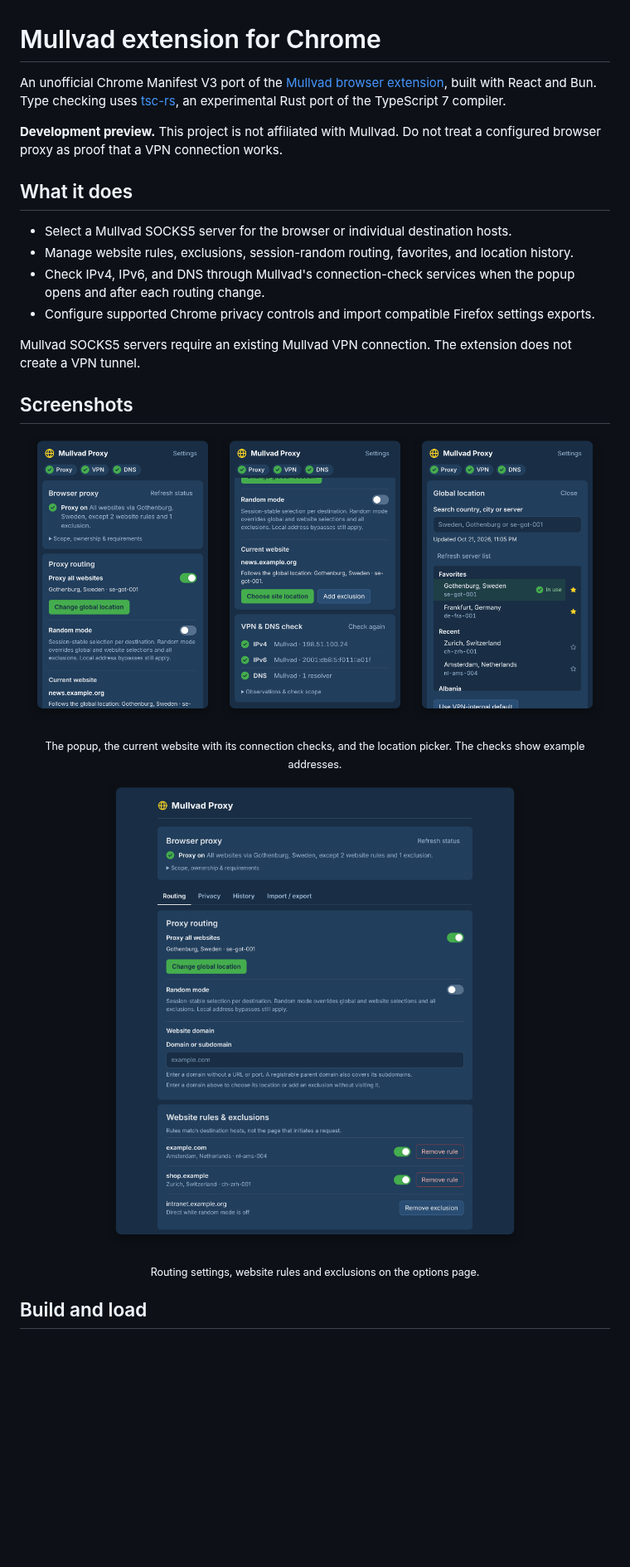
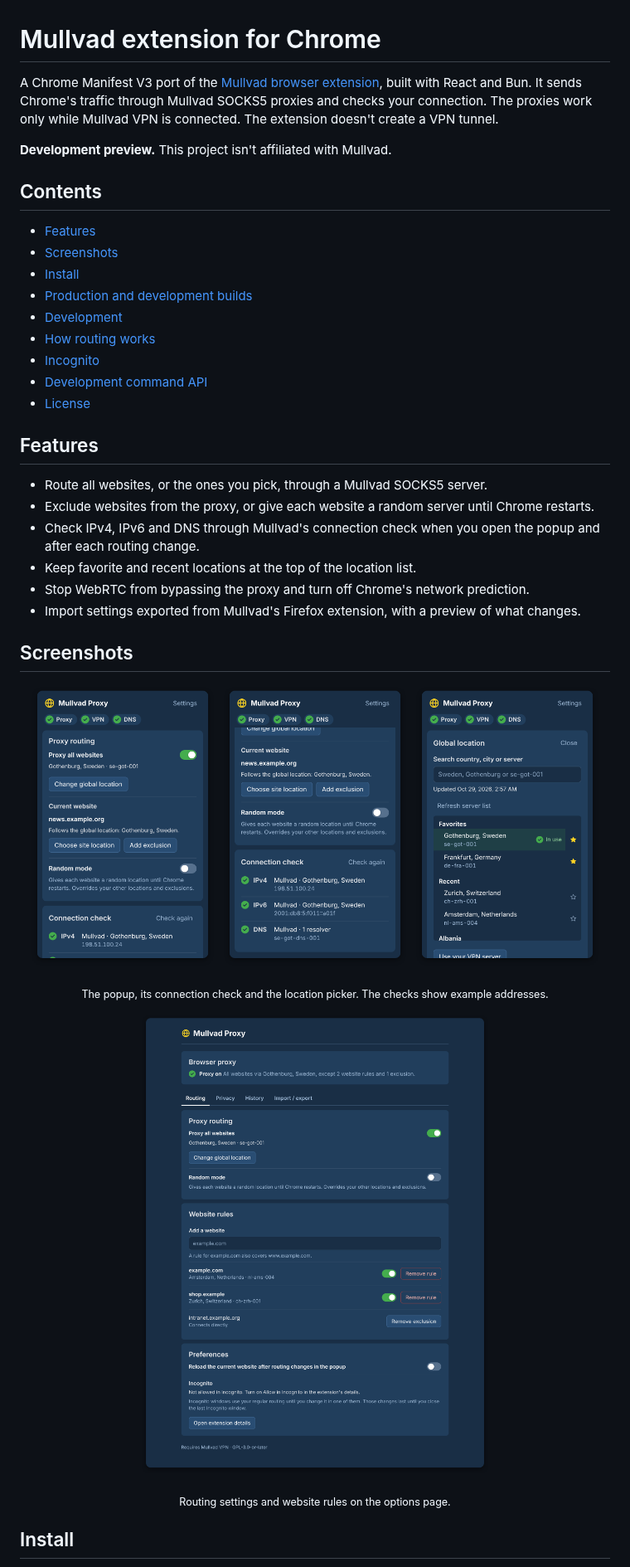
Before and after one commit to hawkff/mullvad-chrome-extension, a Markdown page: README.md, the part around one of its changes. Shown at 83% size. Drawn GitHub-style; pictures changed too: docs/screenshots/connection-check.png (added), docs/screenshots/current-site.png (deleted), docs/screenshots/locations.png; blank space fills up the shorter version.

Commit message:
Rewrite the README and refresh its screenshots
Add a table of contents, separate the production and development builds, and replace the pinned Bun version with a minimum.

```diff
--- a/README.md
+++ b/README.md
@@ -1,25 +1,37 @@
 # Mullvad extension for Chrome
 
-An unofficial Chrome Manifest V3 port of the [Mullvad browser extension](https://github.com/mullvad/browser-extension), built with React and Bun. Type checking uses [tsc-rs](https://github.com/pingdotgg/ts-rust), an experimental Rust port of the TypeScript 7 compiler.
+A Chrome Manifest V3 port of the [Mullvad browser extension](https://github.com/mullvad/browser-extension), built with React and Bun. It sends Chrome's traffic through Mullvad SOCKS5 proxies and checks your connection. The proxies work only while Mullvad VPN is connected. The extension doesn't create a VPN tunnel.
 
-**Development preview.** This project is not affiliated with Mullvad. Do not treat a configured browser proxy as proof that a VPN connection works.
+**Development preview.** This project isn't affiliated with Mullvad.
 
-## What it does
+## Contents
 
-- Select a Mullvad SOCKS5 server for the browser or individual destination hosts.
-- Manage website rules, exclusions, session-random routing, favorites, and location history.
-- Check IPv4, IPv6, and DNS through Mullvad's connection-check services when the popup opens and after each routing change.
-- Configure supported Chrome privacy controls and import compatible Firefox settings exports.
+- [Features](#features)
+- [Screenshots](#screenshots)
+- [Install](#install)
+- [Production and development builds](#production-and-development-builds)
+- [Development](#development)
+- [How routing works](#how-routing-works)
+- [Incognito](#incognito)
+- [Development command API](#development-command-api)
+- [License](#license)
 
-Mullvad SOCKS5 servers require an existing Mullvad VPN connection. The extension does not create a VPN tunnel.
+## Features
+
+- Route all websites, or the ones you pick, through a Mullvad SOCKS5 server.
+- Exclude websites from the proxy, or give each website a random server until Chrome restarts.
+- Check IPv4, IPv6 and DNS through Mullvad's connection check when you open the popup and after each routing change.
+- Keep favorite and recent locations at the top of the location list.
+- Stop WebRTC from bypassing the proxy and turn off Chrome's network prediction.
+- Import settings exported from Mullvad's Firefox extension, with a preview of what changes.
 
 ## Screenshots
 
 <p align="center">
-  <img src="docs/screenshots/popup.png" width="32%" alt="Popup with the proxy on for all websites through Gothenburg, Sweden, except two website rules and one exclusion" />
-  <img src="docs/screenshots/current-site.png" width="32%" alt="Current website news.example.org following the global location, above IPv4, IPv6 and DNS checks that each report Mullvad" />
+  <img src="docs/screenshots/popup.png" width="32%" alt="Popup with the proxy on for all websites through Gothenburg, Sweden, and the current website following that location" />
+  <img src="docs/screenshots/connection-check.png" width="32%" alt="Connection check reporting Mullvad for IPv4, IPv6 and DNS, with each exit address and the DNS resolver" />
   <img src="docs/screenshots/locations.png" width="32%" alt="Location picker with two favorites and two recent locations above the full relay list" />
 </p>
-<p align="center"><sub>The popup, the current website with its connection checks, and the location picker. The checks show example addresses.</sub></p>
+<p align="center"><sub>The popup, its connection check and the location picker. The checks show example addresses.</sub></p>
 
 <p align="center">
@@ -27,5 +39,5 @@ Mullvad SOCKS5 servers require an existing Mullvad VPN connection. The extension
 </p>
-<p align="center"><sub>Routing settings, website rules and exclusions on the options page.</sub></p>
+<p align="center"><sub>Routing settings and website rules on the options page.</sub></p>
 
-## Build and load
+## Install
 
```
Also changed, not shown: other parts of README.md (+55 -36 lines).
